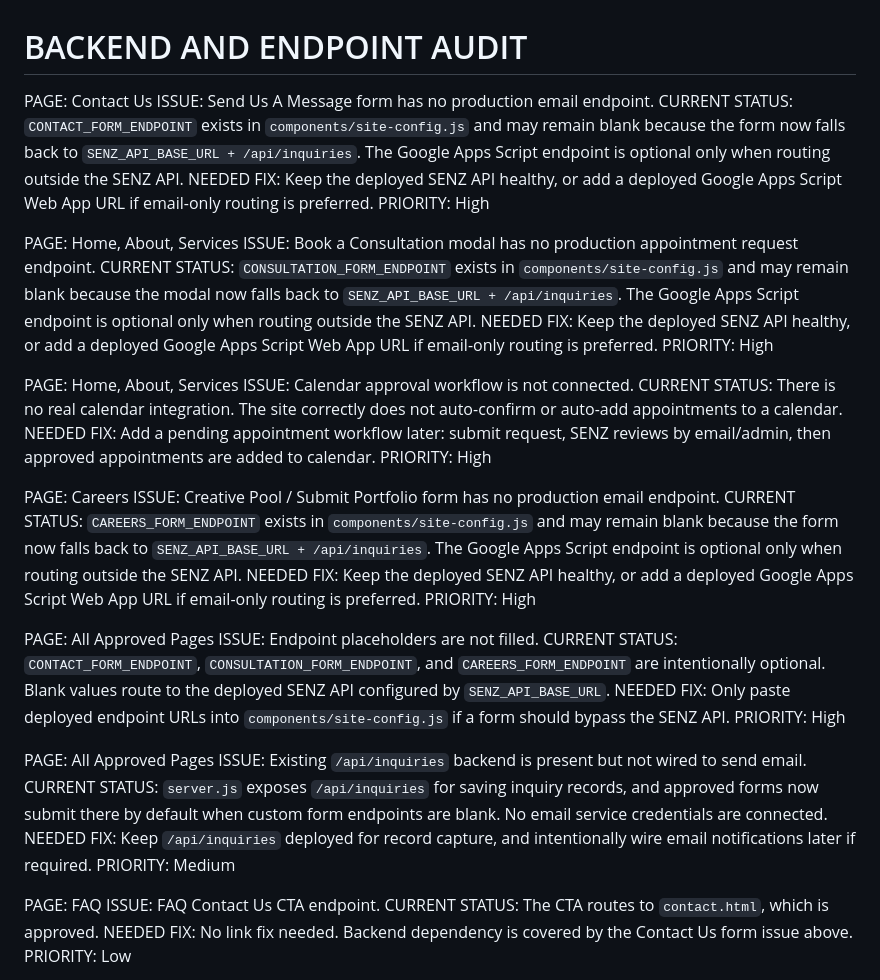
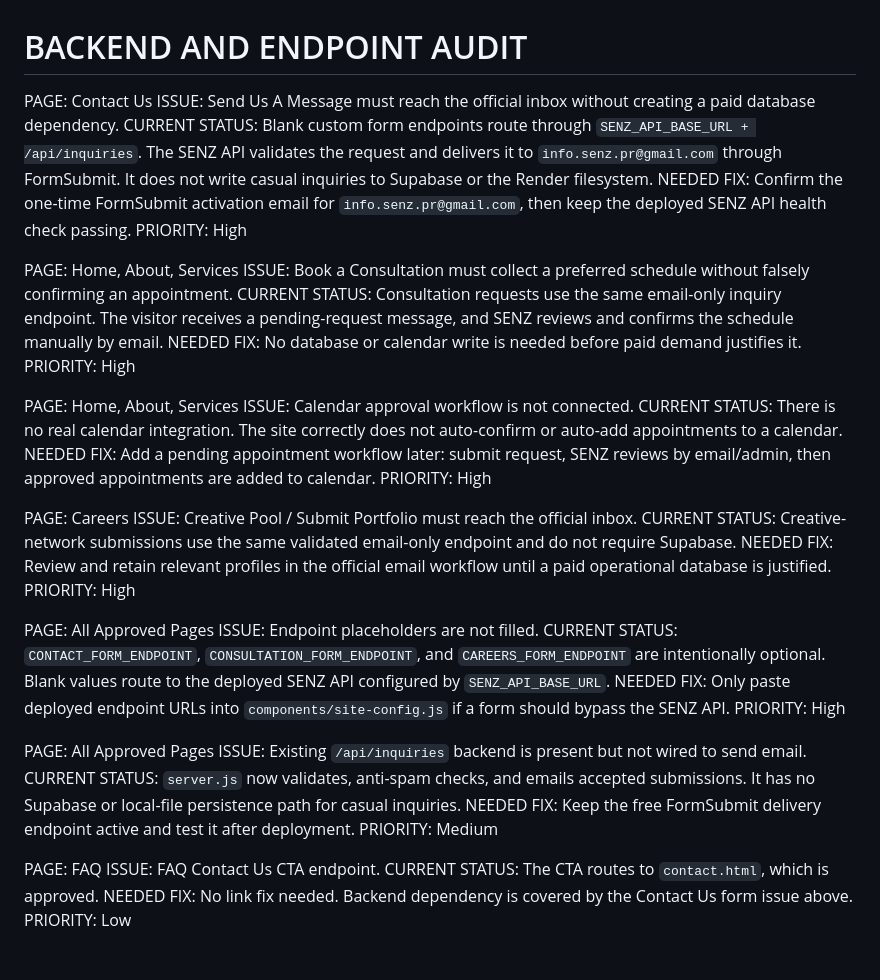
Before and after one commit to masinlocandher-max/Senz, a Markdown page: BACKEND_AND_ENDPOINT_AUDIT.md, the part around the change. GitHub-like rendering.

Commit message:
Fix SENZ inquiry delivery

```diff
--- a/BACKEND_AND_ENDPOINT_AUDIT.md
+++ b/BACKEND_AND_ENDPOINT_AUDIT.md
@@ -1,15 +1,15 @@
 # BACKEND AND ENDPOINT AUDIT
 
 PAGE: Contact Us
-ISSUE: Send Us A Message form has no production email endpoint.
-CURRENT STATUS: `CONTACT_FORM_ENDPOINT` exists in `components/site-config.js` and may remain blank because the form now falls back to `SENZ_API_BASE_URL + /api/inquiries`. The Google Apps Script endpoint is optional only when routing outside the SENZ API.
-NEEDED FIX: Keep the deployed SENZ API healthy, or add a deployed Google Apps Script Web App URL if email-only routing is preferred.
+ISSUE: Send Us A Message must reach the official inbox without creating a paid database dependency.
+CURRENT STATUS: Blank custom form endpoints route through `SENZ_API_BASE_URL + /api/inquiries`. The SENZ API validates the request and delivers it to `info.senz.pr@gmail.com` through FormSubmit. It does not write casual inquiries to Supabase or the Render filesystem.
+NEEDED FIX: Confirm the one-time FormSubmit activation email for `info.senz.pr@gmail.com`, then keep the deployed SENZ API health check passing.
 PRIORITY: High
 
 PAGE: Home, About, Services
-ISSUE: Book a Consultation modal has no production appointment request endpoint.
-CURRENT STATUS: `CONSULTATION_FORM_ENDPOINT` exists in `components/site-config.js` and may remain blank because the modal now falls back to `SENZ_API_BASE_URL + /api/inquiries`. The Google Apps Script endpoint is optional only when routing outside the SENZ API.
-NEEDED FIX: Keep the deployed SENZ API healthy, or add a deployed Google Apps Script Web App URL if email-only routing is preferred.
+ISSUE: Book a Consultation must collect a preferred schedule without falsely confirming an appointment.
+CURRENT STATUS: Consultation requests use the same email-only inquiry endpoint. The visitor receives a pending-request message, and SENZ reviews and confirms the schedule manually by email.
+NEEDED FIX: No database or calendar write is needed before paid demand justifies it.
 PRIORITY: High
 
 PAGE: Home, About, Services
@@ -19,9 +19,9 @@ NEEDED FIX: Add a pending appointment workflow later: submit request, SENZ revie
 PRIORITY: High
 
 PAGE: Careers
-ISSUE: Creative Pool / Submit Portfolio form has no production email endpoint.
-CURRENT STATUS: `CAREERS_FORM_ENDPOINT` exists in `components/site-config.js` and may remain blank because the form now falls back to `SENZ_API_BASE_URL + /api/inquiries`. The Google Apps Script endpoint is optional only when routing outside the SENZ API.
-NEEDED FIX: Keep the deployed SENZ API healthy, or add a deployed Google Apps Script Web App URL if email-only routing is preferred.
+ISSUE: Creative Pool / Submit Portfolio must reach the official inbox.
+CURRENT STATUS: Creative-network submissions use the same validated email-only endpoint and do not require Supabase.
+NEEDED FIX: Review and retain relevant profiles in the official email workflow until a paid operational database is justified.
 PRIORITY: High
 
 PAGE: All Approved Pages
@@ -32,8 +32,8 @@ PRIORITY: High
 
 PAGE: All Approved Pages
 ISSUE: Existing `/api/inquiries` backend is present but not wired to send email.
-CURRENT STATUS: `server.js` exposes `/api/inquiries` for saving inquiry records, and approved forms now submit there by default when custom form endpoints are blank. No email service credentials are connected.
-NEEDED FIX: Keep `/api/inquiries` deployed for record capture, and intentionally wire email notifications later if required.
+CURRENT STATUS: `server.js` now validates, anti-spam checks, and emails accepted submissions. It has no Supabase or local-file persistence path for casual inquiries.
+NEEDED FIX: Keep the free FormSubmit delivery endpoint active and test it after deployment.
 PRIORITY: Medium
 
 PAGE: FAQ
```
